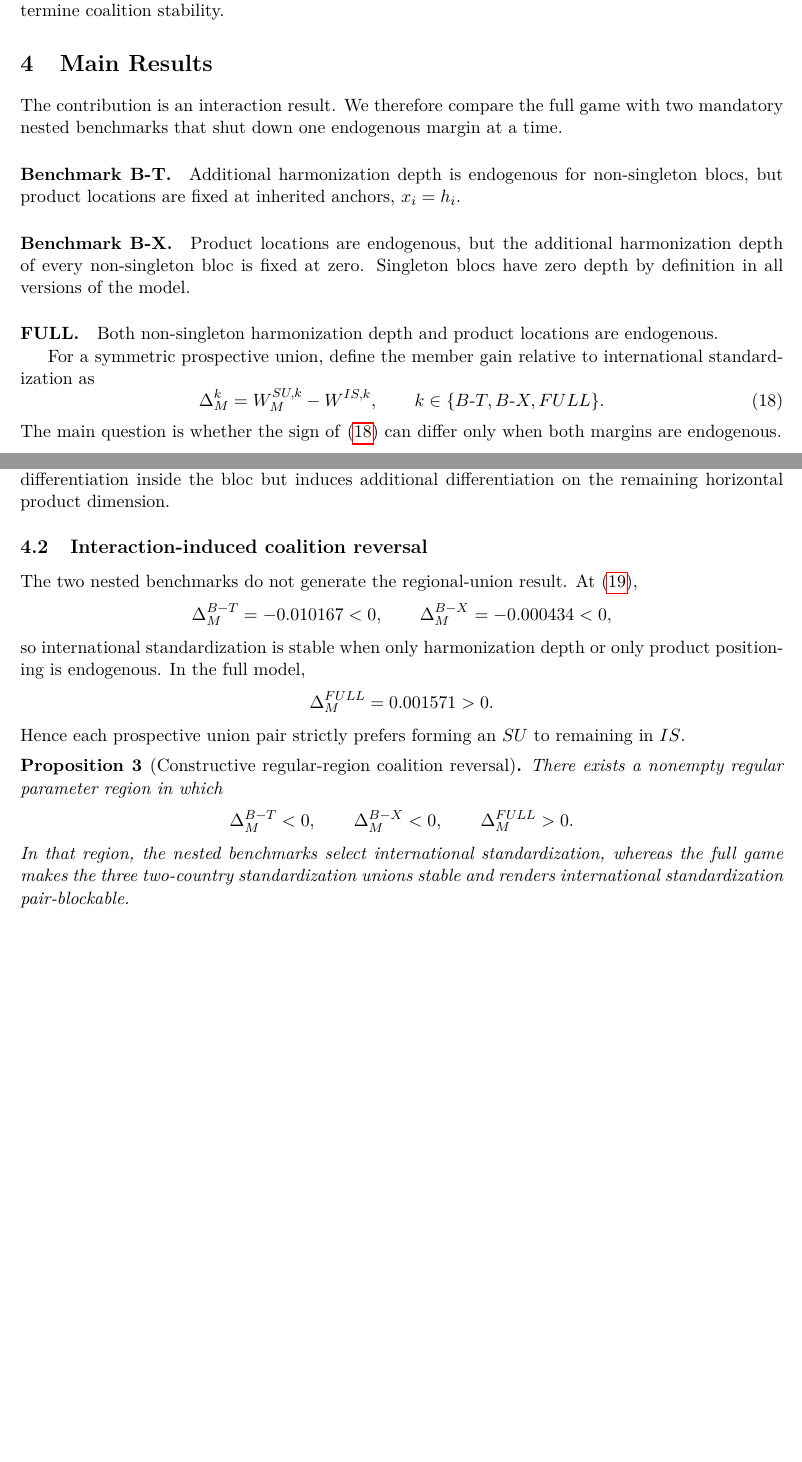
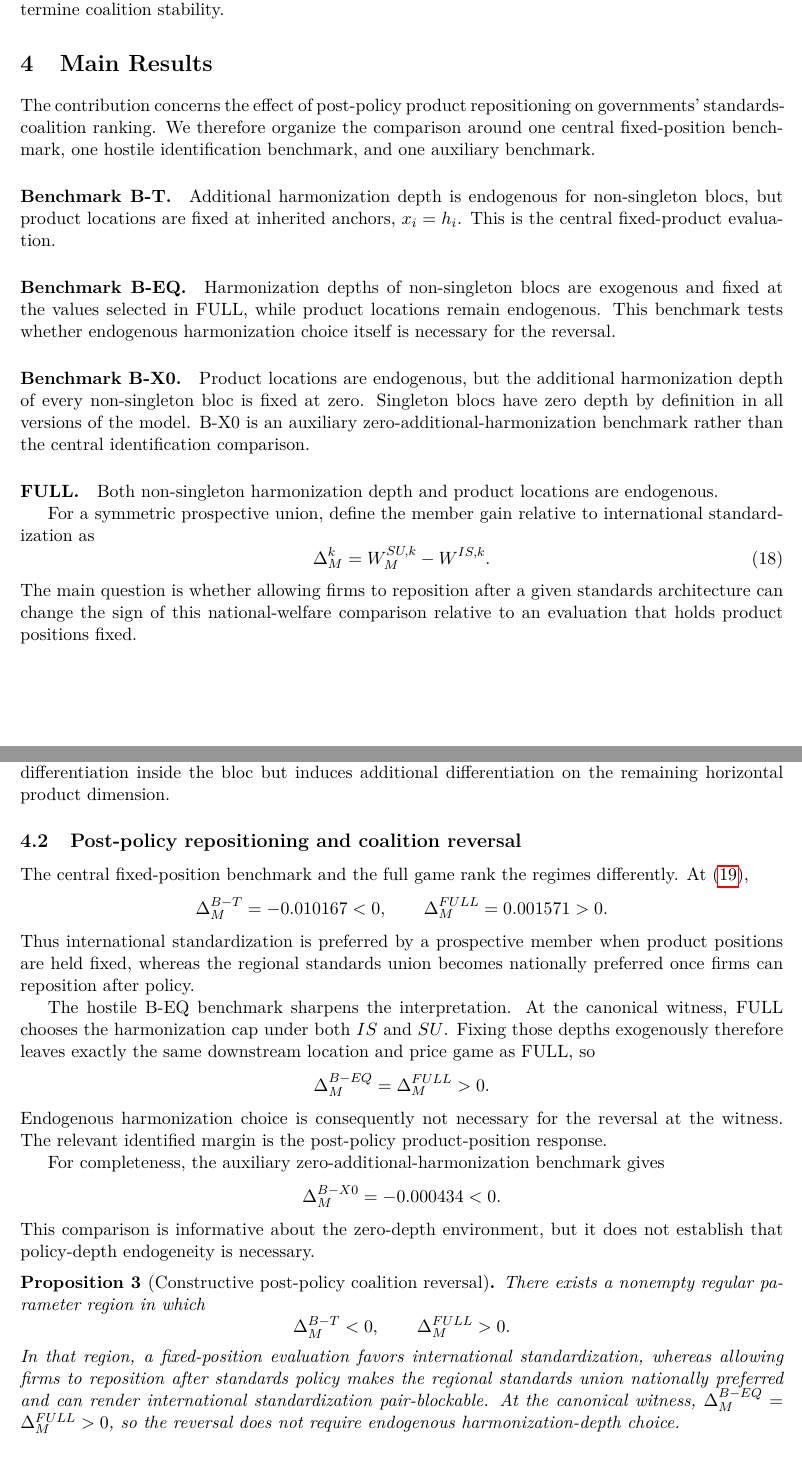
Before and after one commit to ryotamatsuki/endogenous-interoperability-standards-coalitions, a LaTeX paper (paper/main.tex, which reads paper/sections/04_main_results.tex): two parts of pages 7 and 8 of 14 before the commit and two parts of pages 7 and 8 of 15 after it, joined at a grey line, cut so that both start at the same text, the shorter picture padded with empty space. Compiled offline with pdfLaTeX.

Commit message:
Reframe main results around B-T versus FULL and B-EQ

```diff
--- a/paper/sections/04_main_results.tex
+++ b/paper/sections/04_main_results.tex
@@ -1,19 +1,20 @@
 \section{Main Results}\label{sec:results}
 
-The contribution is an interaction result. We therefore compare the full game with two mandatory nested benchmarks that shut down one endogenous margin at a time.
+The contribution concerns the effect of post-policy product repositioning on governments' standards-coalition ranking. We therefore organize the comparison around one central fixed-position benchmark, one hostile identification benchmark, and one auxiliary benchmark.
 
-\paragraph{Benchmark B-T.} Additional harmonization depth is endogenous for non-singleton blocs, but product locations are fixed at inherited anchors, $x_i=h_i$.
+\paragraph{Benchmark B-T.} Additional harmonization depth is endogenous for non-singleton blocs, but product locations are fixed at inherited anchors, $x_i=h_i$. This is the central fixed-product evaluation.
 
-\paragraph{Benchmark B-X.} Product locations are endogenous, but the additional harmonization depth of every non-singleton bloc is fixed at zero. Singleton blocs have zero depth by definition in all versions of the model.
+\paragraph{Benchmark B-EQ.} Harmonization depths of non-singleton blocs are exogenous and fixed at the values selected in FULL, while product locations remain endogenous. This benchmark tests whether endogenous harmonization choice itself is necessary for the reversal.
+
+\paragraph{Benchmark B-X0.} Product locations are endogenous, but the additional harmonization depth of every non-singleton bloc is fixed at zero. Singleton blocs have zero depth by definition in all versions of the model. B-X0 is an auxiliary zero-additional-harmonization benchmark rather than the central identification comparison.
 
 \paragraph{FULL.} Both non-singleton harmonization depth and product locations are endogenous.
 
 For a symmetric prospective union, define the member gain relative to international standardization as
 \begin{equation}\label{eq:delta-member}
-\Delta_M^k=W_M^{SU,k}-W^{IS,k},
-\qquad k\in\{B\text{-}T,B\text{-}X,FULL\}.
+\Delta_M^k=W_M^{SU,k}-W^{IS,k}.
 \end{equation}
-The main question is whether the sign of \eqref{eq:delta-member} can differ only when both margins are endogenous.
+The main question is whether allowing firms to reposition after a given standards architecture can change the sign of this national-welfare comparison relative to an evaluation that holds product positions fixed.
 
 \subsection{Policy-induced re-differentiation}
 
@@ -37,29 +38,36 @@ x^{SU}=(0.084567,\,0.582100,\,0.833333).
 \]
 Relative to the inherited locations $(1/6,1/2,5/6)$, the two union members move outward while the outsider remains at its anchor. Thus the standardization union compresses standard-based differentiation inside the bloc but induces additional differentiation on the remaining horizontal product dimension.
 
-\subsection{Interaction-induced coalition reversal}
+\subsection{Post-policy repositioning and coalition reversal}
 
-The two nested benchmarks do not generate the regional-union result. At \eqref{eq:witness},
+The central fixed-position benchmark and the full game rank the regimes differently. At \eqref{eq:witness},
 \[
 \Delta_M^{B-T}=-0.010167<0,
 \qquad
-\Delta_M^{B-X}=-0.000434<0,
-\]
-so international standardization is stable when only harmonization depth or only product positioning is endogenous. In the full model,
-\[
 \Delta_M^{FULL}=0.001571>0.
 \]
-Hence each prospective union pair strictly prefers forming an $SU$ to remaining in $IS$.
+Thus international standardization is preferred by a prospective member when product positions are held fixed, whereas the regional standards union becomes nationally preferred once firms can reposition after policy.
 
-\begin{proposition}[Constructive regular-region coalition reversal]\label{prop:reversal}
+The hostile B-EQ benchmark sharpens the interpretation. At the canonical witness, FULL chooses the harmonization cap under both $IS$ and $SU$. Fixing those depths exogenously therefore leaves exactly the same downstream location and price game as FULL, so
+\[
+\Delta_M^{B-EQ}=\Delta_M^{FULL}>0.
+\]
+Endogenous harmonization choice is consequently not necessary for the reversal at the witness. The relevant identified margin is the post-policy product-position response.
+
+For completeness, the auxiliary zero-additional-harmonization benchmark gives
+\[
+\Delta_M^{B-X0}=-0.000434<0.
+\]
+This comparison is informative about the zero-depth environment, but it does not establish that policy-depth endogeneity is necessary.
+
+\begin{proposition}[Constructive post-policy coalition reversal]\label{prop:reversal}
 There exists a nonempty regular parameter region in which
 \[
-\Delta_M^{B-T}<0,\qquad
-\Delta_M^{B-X}<0,\qquad
+\Delta_M^{B-T}<0,
+\qquad
 \Delta_M^{FULL}>0.
 \]
-In that region, the nested benchmarks select international standardization, whereas the full game makes the three two-country standardization unions stable and renders international standardization pair-blockable.
+In that region, a fixed-position evaluation favors international standardization, whereas allowing firms to reposition after standards policy makes the regional standards union nationally preferred and can render international standardization pair-blockable. At the canonical witness, $\Delta_M^{B-EQ}=\Delta_M^{FULL}>0$, so the reversal does not require endogenous harmonization-depth choice.
 \end{proposition}
 
 \paragraph{Status of Proposition \ref{prop:reversal}.}
-The proposition is constructive rather than a global closed-form classification. At the parameter vector in \eqref{eq:witness}, the repaired v2 action set satisfies the regularity conditions used in the computation. In particular, for every feasible $IS$ and $SU$ harmonization depth at the canonical primitives, the verification searches the relevant cyclic-order and circular-anchor branches and checks whole-circle unilateral location deviations after re-solving the price subgame; the resulting policy choices are then obtained by global scalar optimization over the repaired action sets. The three inequalities above are strict. Conditional on persistence of the selected regular continuation branch, continuity therefore implies a nonempty local neighborhood with the same sign pattern. We do not claim a global parameter-space theorem, nor do we claim that every local location stationary point is globally stable.
```
Also changed, not shown: paper/sections/04_main_results.tex (5 more changed lines).
